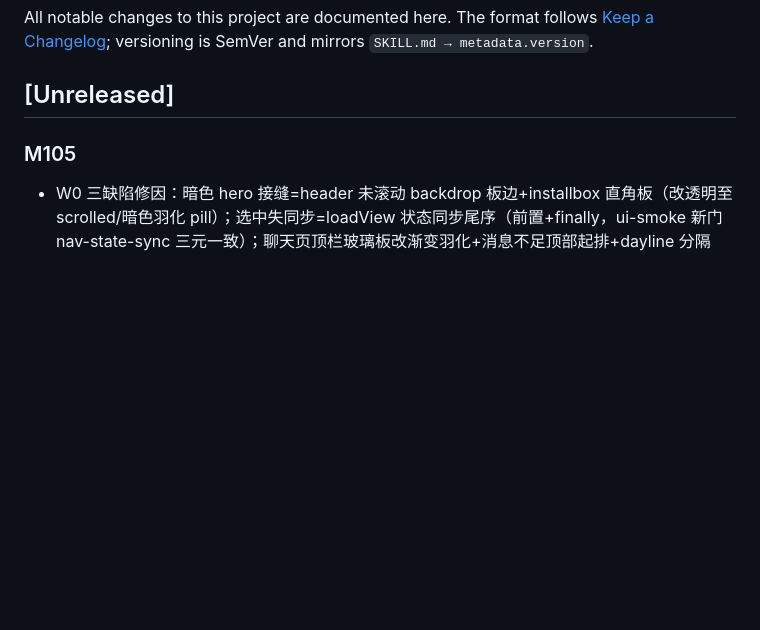
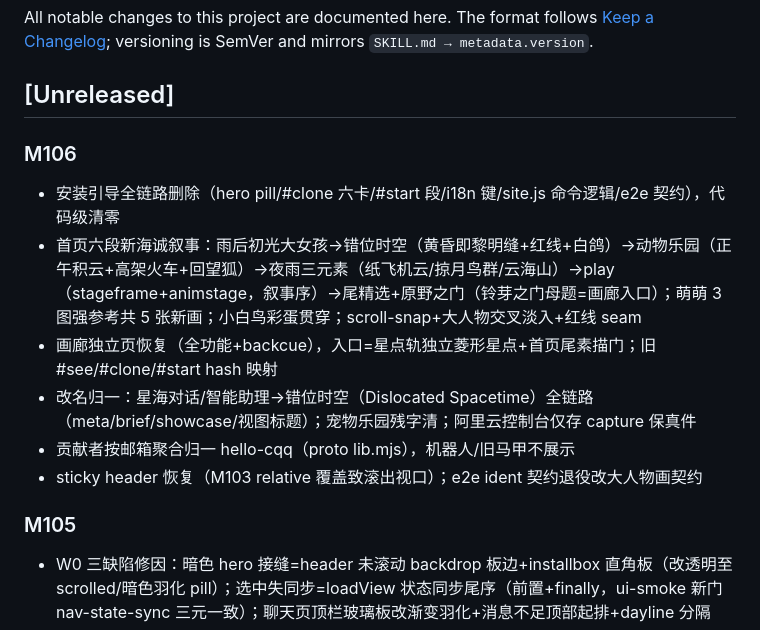
Before and after one commit to hello-cqq/design-clone, a Markdown page: CHANGELOG.md, the part around the change. Drawn GitHub-style; blank space fills up the shorter version.

Commit message:
M106 bookkeeping: CHANGELOG/HANDOFF/LESSONS 201-203

```diff
--- a/CHANGELOG.md
+++ b/CHANGELOG.md
@@ -4,6 +4,14 @@ All notable changes to this project are documented here.
 The format follows [Keep a Changelog](https://keepachangelog.com/); versioning is SemVer and mirrors `SKILL.md → metadata.version`.
 
 ## [Unreleased]
+
+### M106
+- 安装引导全链路删除（hero pill/#clone 六卡/#start 段/i18n 键/site.js 命令逻辑/e2e 契约），代码级清零
+- 首页六段新海诚叙事：雨后初光大女孩→错位时空（黄昏即黎明缝+红线+白鸽）→动物乐园（正午积云+高架火车+回望狐）→夜雨三元素（纸飞机云/掠月鸟群/云海山）→play（stageframe+animstage，叙事序）→尾精选+原野之门（铃芽之门母题=画廊入口）；萌萌 3 图强参考共 5 张新画；小白鸟彩蛋贯穿；scroll-snap+大人物交叉淡入+红线 seam
+- 画廊独立页恢复（全功能+backcue），入口=星点轨独立菱形星点+首页尾素描门；旧 #see/#clone/#start hash 映射
+- 改名归一：星海对话/智能助理→错位时空（Dislocated Spacetime）全链路（meta/brief/showcase/视图标题）；宠物乐园残字清；阿里云控制台仅存 capture 保真件
+- 贡献者按邮箱聚合归一 hello-cqq（proto lib.mjs），机器人/旧马甲不展示
+- sticky header 恢复（M103 relative 覆盖致滚出视口）；e2e ident 契约退役改大人物画契约
 
 ### M105
 - W0 三缺陷修因：暗色 hero 接缝=header 未滚动 backdrop 板边+installbox 直角板（改透明至 scrolled/暗色羽化 pill）；选中失同步=loadView 状态同步尾序（前置+finally，ui-smoke 新门 nav-state-sync 三元一致）；聊天页顶栏玻璃板改渐变羽化+消息不足顶部起排+dayline 分隔
```
Also changed, not shown: docs/LESSONS.md (+3 -0 lines), docs/SESSION-HANDOFF.md (+1 -0 lines).
